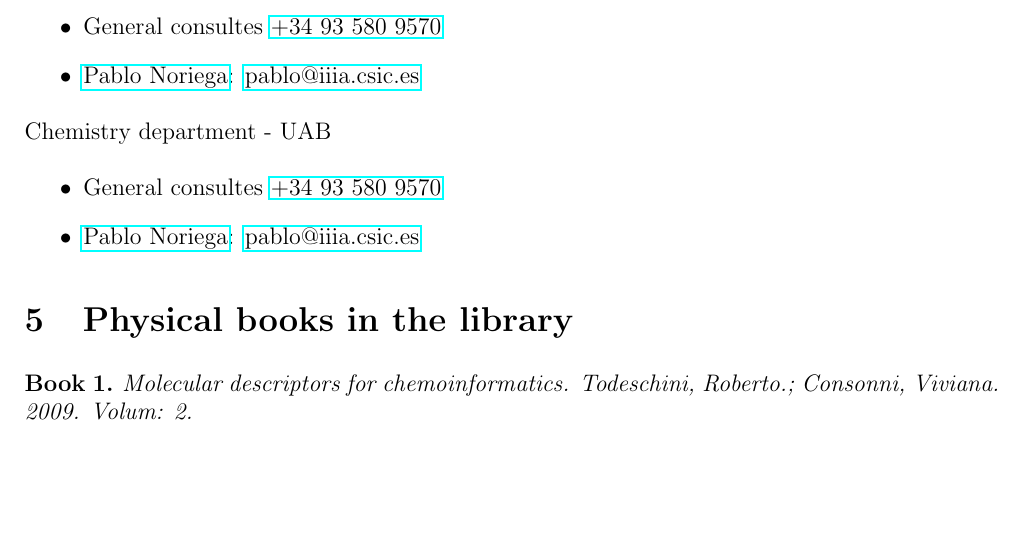
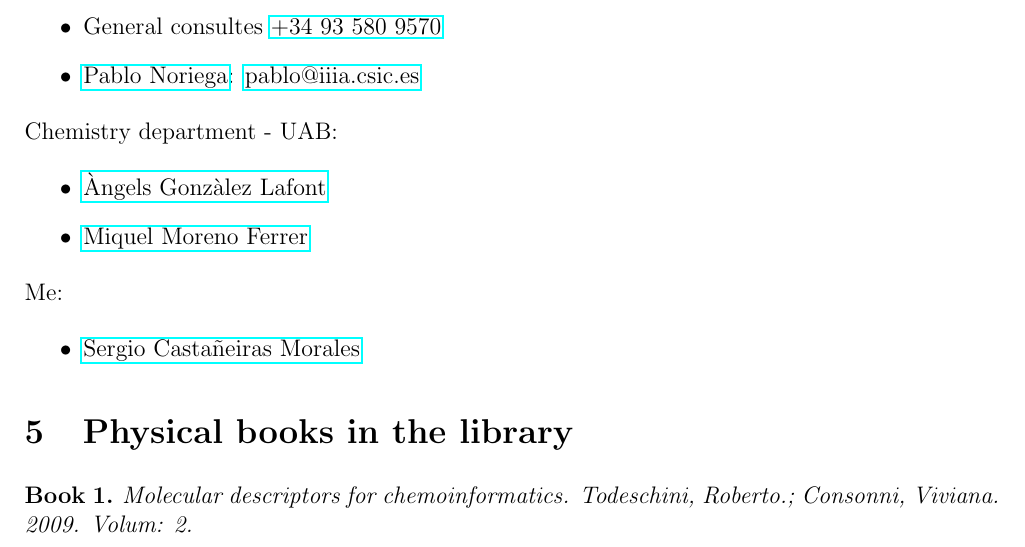
Before and after one commit to SirSergi0/Repository---AI-application-for-azophotoswitches-optimization-with-pharmacological-interest, a LaTeX document (Notes/Notes.tex): part of page 10 of 11, cut so that both start at the same text, the shorter picture padded with empty space. Compiled offline with pdfLaTeX.

Commit message:
Contacts update

```diff
--- a/Notes/Notes.tex
+++ b/Notes/Notes.tex
@@ -391,10 +391,14 @@ IIIA (Institut d'Investigació en Inteligència Artificial):
 \item General consultes \href{tel:93 580 9570}{+34 93 580 9570}
 \item \href{https://www.iiia.csic.es/en-us/people/person/?person_id=39}{Pablo Noriega}: \href{mailto:pablo@iiia.csic.es}{pablo@iiia.csic.es}
 \end{itemize}
-Chemistry department - UAB
+Chemistry department - UAB:
 \begin{itemize}
-\item General consultes \href{tel:93 580 9570}{+34 93 580 9570}
-\item \href{https://www.iiia.csic.es/en-us/people/person/?person_id=39}{Pablo Noriega}: \href{mailto:pablo@iiia.csic.es}{pablo@iiia.csic.es}
+\item \href{mailto:angels.gonzalez@uab.cat}{Àngels Gonzàlez Lafont}
+\item \href{mailto:miquel.moreno@uab.cat}{Miquel Moreno Ferrer}
+\end{itemize}
+Me:
+\begin{itemize}
+\item \href{mailto:1598456@uab.cat}{Sergio Castañeiras Morales}
 \end{itemize}
 
 \section{Physical books in the library}
```
Also changed, not shown: Notes/Notes.pdf, 2 other files.
